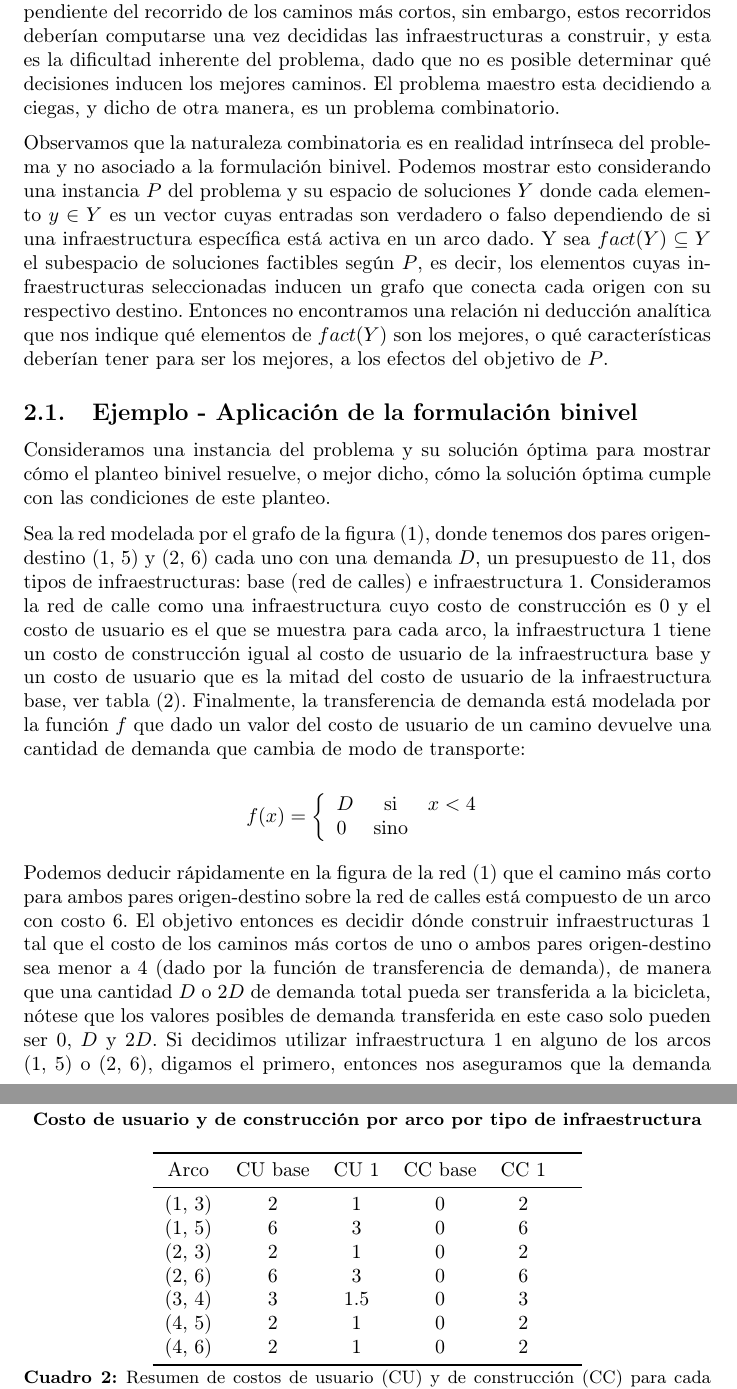
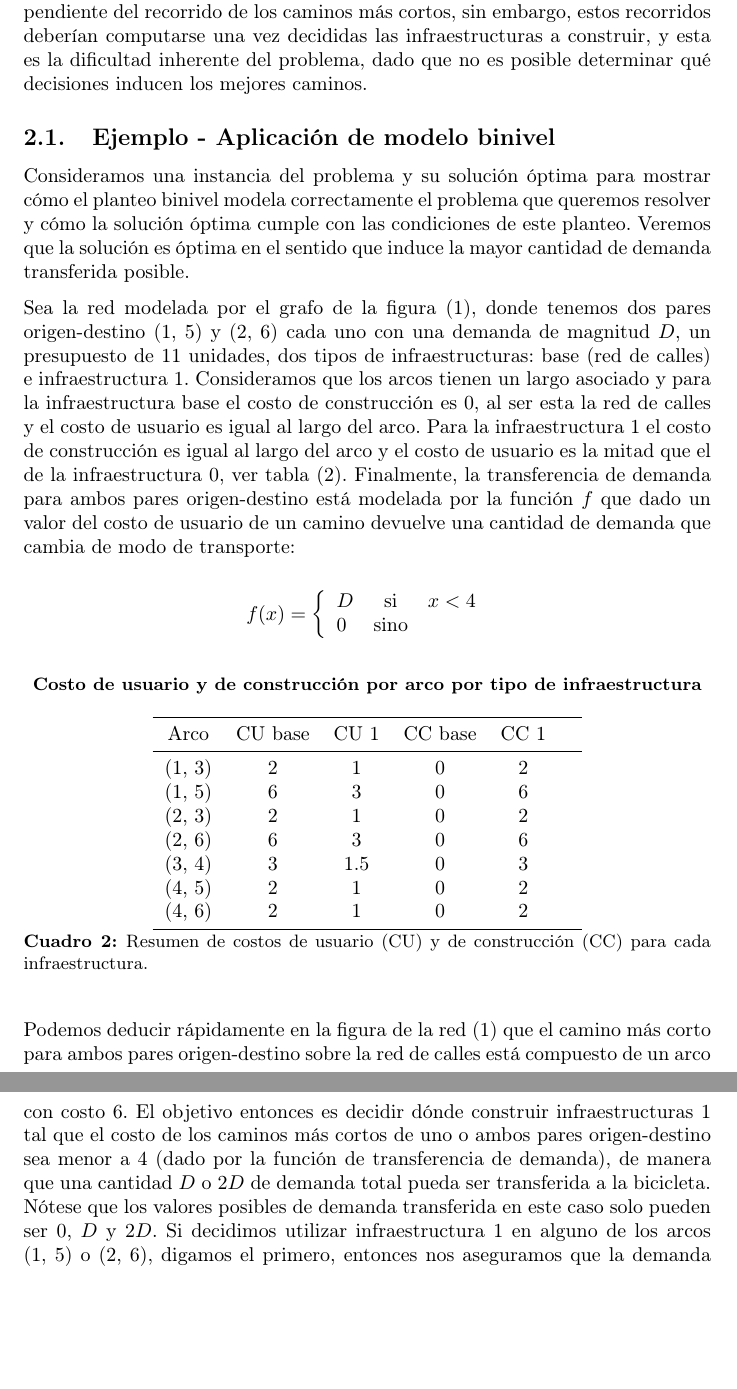
Before and after one commit to joaquinco/bicycle-network-design, a LaTeX thesis (thesis/doc/document.tex): two parts of pages 12 and 13 of 61, joined at a grey line, cut so that both start at the same text, the shorter picture padded with empty space. Compiled offline with pdfLaTeX.

Commit message:
corrections in section 2.1

```diff
--- a/thesis/doc/document.tex
+++ b/thesis/doc/document.tex
@@ -160,15 +160,13 @@
 
   El problema de segundo nivel es el clásico problema de encontrar el costo del camino más corto entre un par de nodos en un grafo ponderado. Puede ser formulado como un problema de flujo de costo mínimo y por lo tanto resoluble con el algorítmo Simplex o método de punto interior en tiempo polinomial obteniendo flujos unitarios \cite{networkflowsbook}. A su vez existen algoritmos específicos que también resuelven el problema de forma exacta eficientemente \footnote{Ejemplo: Dijkstra, Bellman-Ford, Formulación LP de flujo de costo mínimo y otros.}. En nuestro caso tenemos $|OD|$ problemas independientes del camino más corto puesto que no consideramos restricciones de capacidad en los arcos ni efectos de la congestión \cite{Sheffi1985}. Estos problemas independientes pueden ser modelados en una única formulación de flujos de costo mínimo. Modelamos de esta forma el comportamiento de los usuarios que en general que nos trasladamos por los caminos más cortos según nuestro entendimiento, según cierta magnitud objetiva, entre un par de puntos. En este sentido, en \cite{winters2010} se menciona que los ciclistas en general no se trasladan por el camino más corto en distancia sino que realizan desvíos para circular por vías mas favorables para la bicicleta. Decimos entonces que los usuarios se trasladan por el camino más corto según una magnitud que involucra en su estimación la distancia y el tipo de vía que se utilice.
 
-  El problema de primer nivel es el que interrelaciona a los $|OD|$ problemas del costo del camino más corto. Por ejemplo, decidir construir una infraestructura de ciclovías en un arco puede afectar el costo del camino más corto para varios pares origen-destino. Por otro lado, puede pensarse que decidir dónde construir infraestructuras está ligado al recorrido de los caminos más cortos sobre la red previo a la construcción de ciclovías, pero como se muestra en el siguiente ejemplo esto no necesariamente es así. El problema maestro tampoco es independiente del recorrido de los caminos más cortos, sin embargo, estos recorridos deberían computarse una vez decididas las infraestructuras a construir, y esta es la dificultad inherente del problema, dado que no es posible determinar qué decisiones inducen los mejores caminos. El problema maestro esta decidiendo a ciegas, y dicho de otra manera, es un problema combinatorio.
+  El problema de primer nivel es el que interrelaciona a los $|OD|$ problemas del costo del camino más corto. Por ejemplo, decidir construir una infraestructura de ciclovías en un arco puede afectar el costo del camino más corto para varios pares origen-destino. Por otro lado, puede pensarse que decidir dónde construir infraestructuras está ligado al recorrido de los caminos más cortos sobre la red previo a la construcción de ciclovías, pero como se muestra en el siguiente ejemplo esto no necesariamente es así. El problema maestro tampoco es independiente del recorrido de los caminos más cortos, sin embargo, estos recorridos deberían computarse una vez decididas las infraestructuras a construir, y esta es la dificultad inherente del problema, dado que no es posible determinar qué decisiones inducen los mejores caminos.
 
-  Observamos que la naturaleza combinatoria es en realidad intrínseca del problema y no asociado a la formulación binivel. Podemos mostrar esto considerando una instancia $P$ del problema y su espacio de soluciones $Y$ donde cada elemento $y \in Y$ es un vector cuyas entradas son verdadero o falso dependiendo de si una infraestructura específica está activa en un arco dado. Y sea $fact(Y) \subseteq Y$ el subespacio de soluciones factibles según $P$, es decir, los elementos cuyas infraestructuras seleccionadas inducen un grafo que conecta cada origen con su respectivo destino. Entonces no encontramos una relación ni deducción analítica que nos indique qué elementos de $fact(Y)$ son los mejores, o qué características deberían tener para ser los mejores, a los efectos del objetivo de $P$.
+  \subsection{Ejemplo - Aplicación de modelo binivel}
 
-  \subsection{Ejemplo - Aplicación de la formulación binivel}
+  Consideramos una instancia del problema y su solución óptima para mostrar cómo el planteo binivel modela correctamente el problema que queremos resolver y cómo la solución óptima cumple con las condiciones de este planteo. Veremos que la solución es óptima en el sentido que induce la mayor cantidad de demanda transferida posible.
 
-  Consideramos una instancia del problema y su solución óptima para mostrar cómo el planteo binivel resuelve, o mejor dicho, cómo la solución óptima cumple con las condiciones de este planteo.
-
-  Sea la red modelada por el grafo de la figura (\ref{fig:example1base}), donde tenemos dos pares origen-destino (1, 5) y (2, 6) cada uno con una demanda $D$, un presupuesto de 11, dos tipos de infraestructuras: base (red de calles) e infraestructura 1. Consideramos la red de calle como una infraestructura cuyo costo de construcción es 0 y el costo de usuario es el que se muestra para cada arco, la infraestructura 1 tiene un costo de construcción igual al costo de usuario de la infraestructura base y un costo de usuario que es la mitad del costo de usuario de la infraestructura base, ver tabla (\ref{table:example1arccosts}). Finalmente, la transferencia de demanda está modelada por la función $f$ que dado un valor del costo de usuario de un camino devuelve una cantidad de demanda que cambia de modo de transporte:
+  Sea la red modelada por el grafo de la figura (\ref{fig:example1base}), donde tenemos dos pares origen-destino (1, 5) y (2, 6) cada uno con una demanda de magnitud $D$, un presupuesto de 11 unidades, dos tipos de infraestructuras: base (red de calles) e infraestructura 1. Consideramos que los arcos tienen un largo asociado y para la infraestructura base el costo de construcción es 0, al ser esta la red de calles y el costo de usuario es igual al largo del arco. Para la infraestructura 1 el costo de construcción es igual al largo del arco y el costo de usuario es la mitad que el de la infraestructura 0, ver tabla (\ref{table:example1arccosts}). Finalmente, la transferencia de demanda para ambos pares origen-destino está modelada por la función $f$ que dado un valor del costo de usuario de un camino devuelve una cantidad de demanda que cambia de modo de transporte:
 
   $$
     f(x) = \left\{ \begin{array}{lcr}
```
Also changed, not shown: thesis/doc/document.tex (2 more changed lines).
